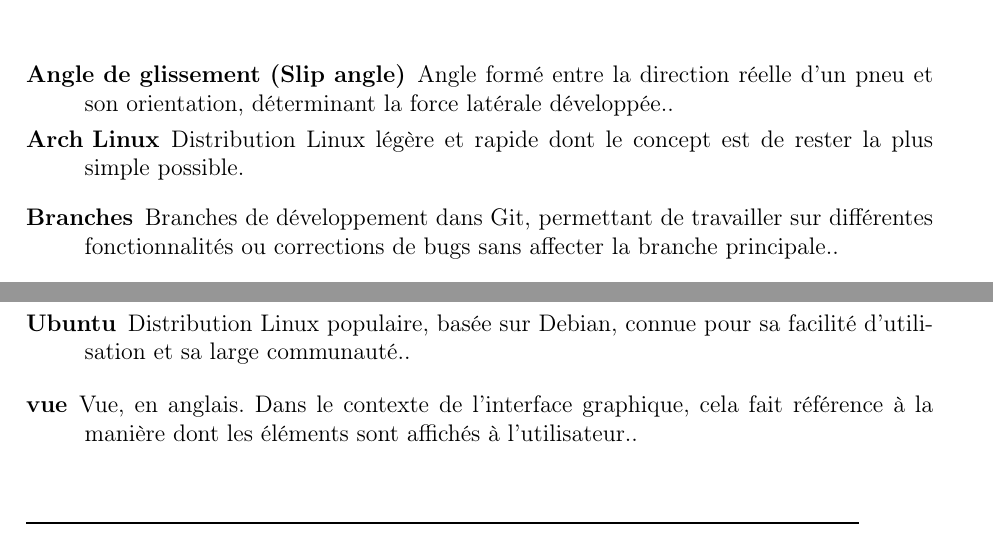
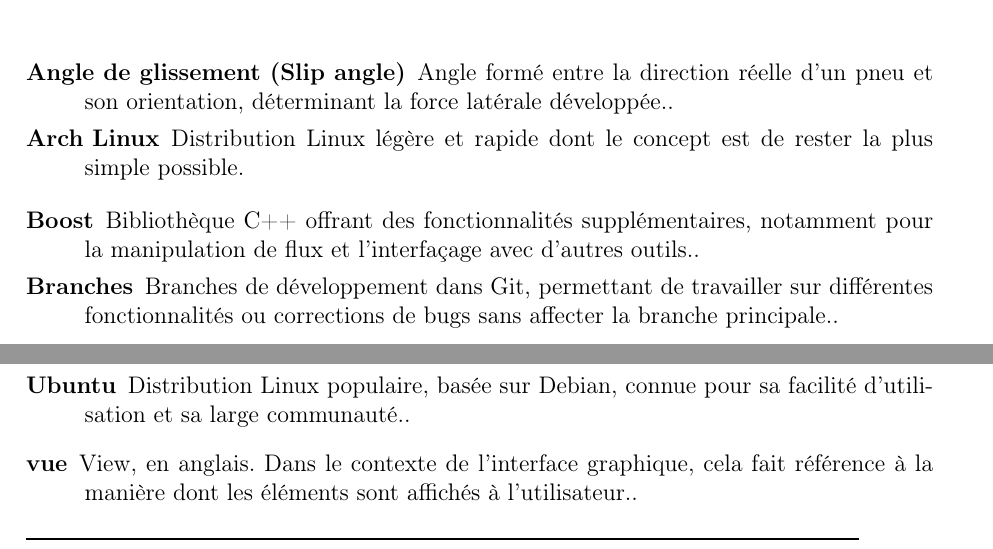
Before and after one commit to QuentinRdl/Driving-Sim, a LaTeX document (LaTeX/driving_sim_report.tex): two parts of pages 30 and 31 of 34, joined at a grey line, cut so that both start at the same text. Compiled offline with pdfLaTeX.

Commit message:
Add glossary entries for 'boost' and 'view'; update references in documentation

```diff
--- a/LaTeX/driving_sim_report.tex
+++ b/LaTeX/driving_sim_report.tex
@@ -187,3 +187,11 @@
 \newglossaryentry{pointer}{
     name={Pointeur},
     description={Variable qui stocke l'adresse mémoire d'une autre variable, utilisée pour gérer la mémoire dynamique et les ressources.}
+}
+
+\newglossaryentry{boost}{
+    name={Boost},
+    description={Bibliothèque C++ offrant des fonctionnalités supplémentaires, notamment pour la manipulation de flux et l'interfaçage avec d'autres outils.}
+}
+
+\newglossaryentry{view}{
```
Also changed, not shown: LaTeX/subpart/30_implementation_interface_graphique.tex (+0 -6 lines), LaTeX/subpart/40_bilan_technique.tex (+1 -1 lines), LaTeX/driving_sim_report.tex (3 more changed lines).
